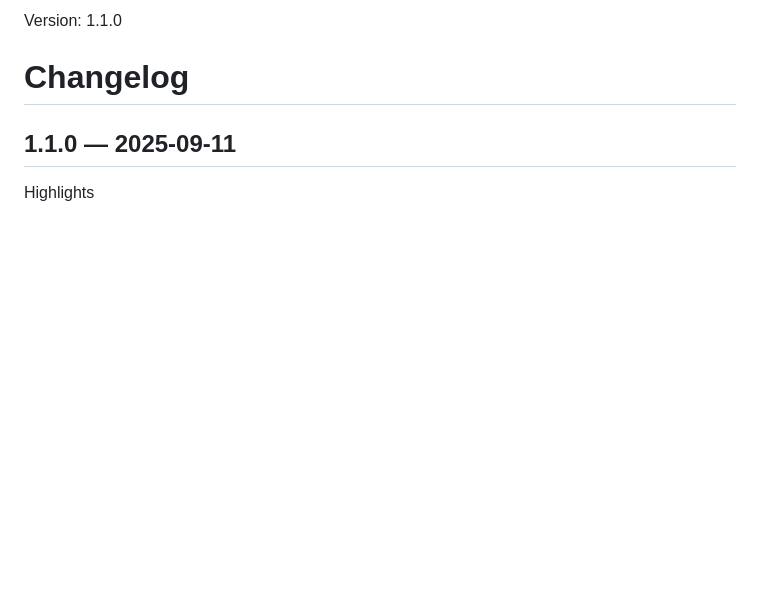
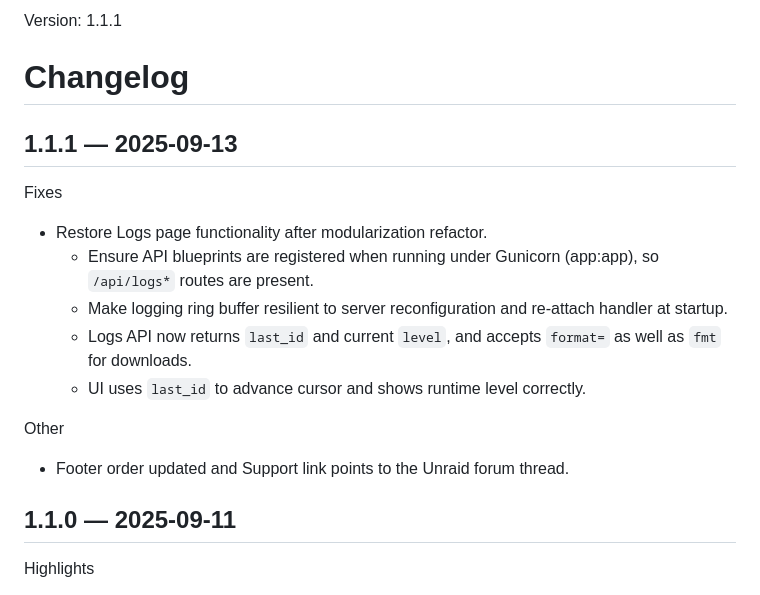
Before and after one commit to RoBro92/fanbridge, a Markdown page: RELEASE.md, the part around the change. GitHub-like rendering; blank space fills up the shorter version.

Commit message:
chore(release): 1.1.1 – fix Logs page under Gunicorn; resilient ring buffer; footer/support link

```diff
--- a/RELEASE.md
+++ b/RELEASE.md
@@ -1,6 +1,18 @@
-Version: 1.1.0
+Version: 1.1.1
 
 # Changelog
+
+## 1.1.1 — 2025-09-13
+
+Fixes
+- Restore Logs page functionality after modularization refactor.
+  - Ensure API blueprints are registered when running under Gunicorn (app:app), so `/api/logs*` routes are present.
+  - Make logging ring buffer resilient to server reconfiguration and re‑attach handler at startup.
+  - Logs API now returns `last_id` and current `level`, and accepts `format=` as well as `fmt` for downloads.
+  - UI uses `last_id` to advance cursor and shows runtime level correctly.
+
+Other
+- Footer order updated and Support link points to the Unraid forum thread.
 
 ## 1.1.0 — 2025-09-11
 
```
